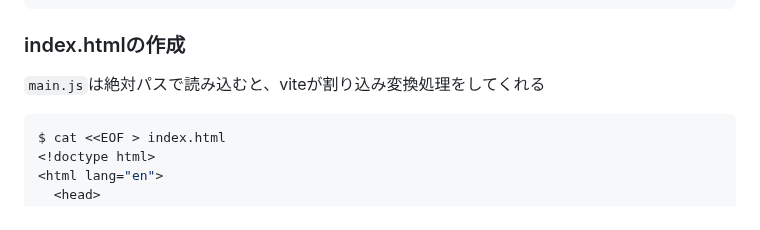
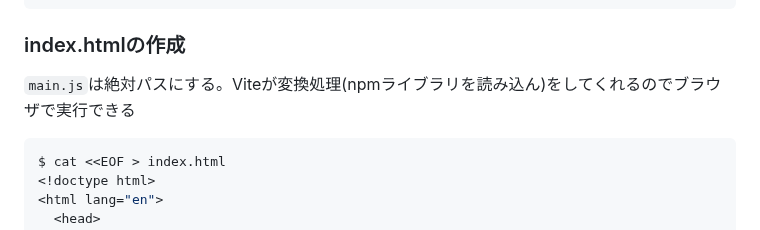
Before and after one commit to murasuke/vite_no_template, a Markdown page: README.md, the part around the change. Rendered like a GitHub page.

````diff
--- a/README.md
+++ b/README.md
@@ -49,7 +49,7 @@ EOF
 
 ### index.htmlの作成
 
-`main.js`は絶対パスで読み込むと、viteが割り込み変換処理をしてくれる
+`main.js`は絶対パスにする。Viteが変換処理(npmライブラリを読み込ん)をしてくれるのでブラウザで実行できる
 
 ```bash
 $ cat <<EOF > index.html
````
